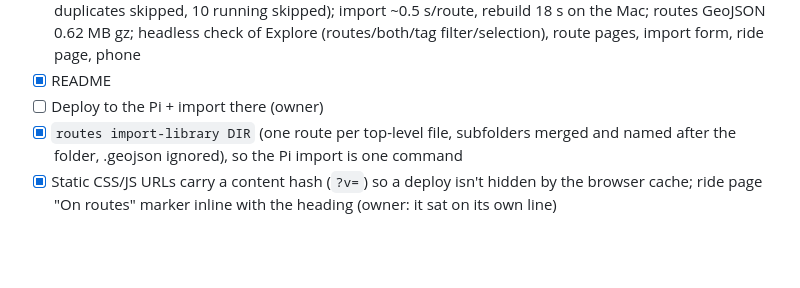
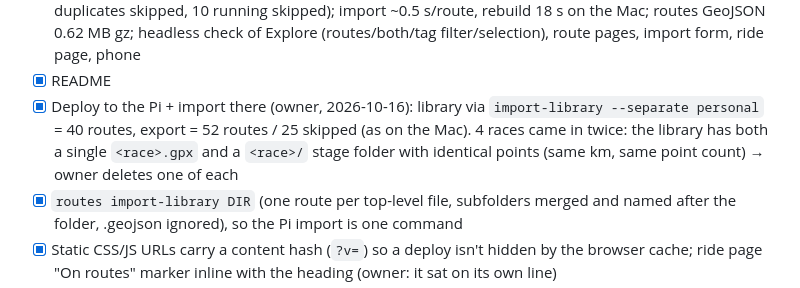
Before and after one commit to vronizor/velotheque, a Markdown page: TODO.md, the part around the change. Rendered like a GitHub page; blank space fills up the shorter version.

Commit message:
TODO: routes deployed and imported on the Pi
Co-Authored-By: Claude Opus 5.5 <noreply@anthropic.com>

```diff
--- a/TODO.md
+++ b/TODO.md
@@ -51,7 +51,7 @@ Decisions (owner, 2026-10-16): GPX only (the library's .geojson files are point-
 - [x] Tests: parser, elevation, idempotent import + merge order, export routes, overlap on synthetic geometries (half, offset, crossing, out-and-back, merged coverage, sync update, rebuild), filters + facets, web (95 total)
 - [x] Real data locally: 36 library routes (5 races merged from stages) + 52 Strava routes (15 byte-identical duplicates skipped, 10 running skipped); import ~0.5 s/route, rebuild 18 s on the Mac; routes GeoJSON 0.62 MB gz; headless check of Explore (routes/both/tag filter/selection), route pages, import form, ride page, phone
 - [x] README
-- [ ] Deploy to the Pi + import there (owner)
+- [x] Deploy to the Pi + import there (owner, 2026-10-16): library via `import-library --separate personal` = 40 routes, export = 52 routes / 25 skipped (as on the Mac). 4 races came in twice: the library has both a single `<race>.gpx` and a `<race>/` stage folder with identical points (same km, same point count) → owner deletes one of each
 - [x] `routes import-library DIR` (one route per top-level file, subfolders merged and named after the folder, .geojson ignored), so the Pi import is one command
 - [x] Static CSS/JS URLs carry a content hash (`?v=`) so a deploy isn't hidden by the browser cache; ride page "On routes" marker inline with the heading (owner: it sat on its own line)
 - [x] Owner feedback (2026-10-16): source is free text (migration 0006 drops the check, renames to `Strava` / `gpx.studio`; reuses an existing spelling case-insensitively; suggestions in a datalist), editable on the route page, badge on every route; bulk edit from the Explore list (tick routes → set source, add/remove tags); "On routes" on the ride page collapsible (closed by default)
```
